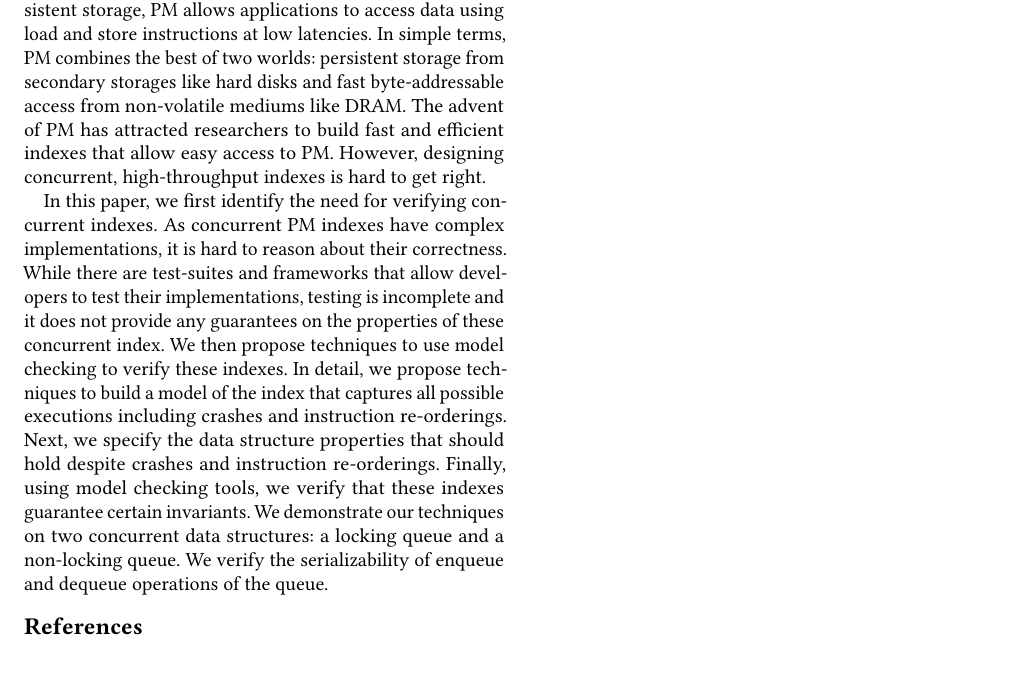
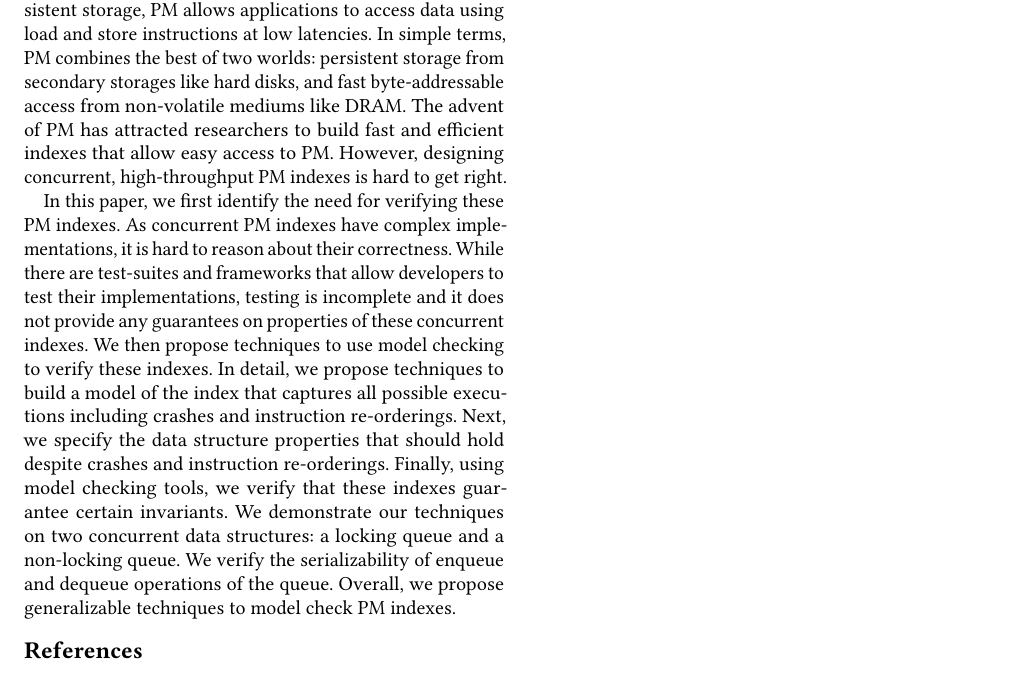
Before and after one commit to SoujanyaPonnapalli/ASE-396-CourseProject, a LaTeX paper (proposal/main.tex, which reads proposal/abstract.tex): part of the page, cut so that both start at the same text. Compiled offline with pdfLaTeX.

Commit message:
:wrench: fine nits in abstract

```diff
--- a/proposal/abstract.tex
+++ b/proposal/abstract.tex
@@ -6,16 +6,16 @@
   Along with persistent storage, PM allows applications to access data using
   load and store instructions at low latencies. In simple terms, PM combines
   the best of two worlds: persistent storage from secondary storages like hard
-  disks and fast byte-addressable access from non-volatile mediums like DRAM.
+  disks, and fast byte-addressable access from non-volatile mediums like DRAM.
   The advent of PM has attracted researchers to build fast and efficient
   indexes that allow easy access to PM. However, designing concurrent,
-  high-throughput indexes is hard to get right.
+  high-throughput PM indexes is hard to get right.
 
-  In this paper, we first identify the need for verifying concurrent indexes.
-  As concurrent PM indexes have complex implementations, it is hard to reason
+  In this paper, we first identify the need for verifying these PM indexes. As
+  concurrent PM indexes have complex implementations, it is hard to reason
   about their correctness. While there are test-suites and frameworks that
   allow developers to test their implementations, testing is incomplete and it
-  does not provide any guarantees on the properties of these concurrent index.
+  does not provide any guarantees on properties of these concurrent indexes.
   We then propose techniques to use model checking to verify these indexes. In
   detail, we propose techniques to build a model of the index that captures all
   possible executions including crashes and instruction re-orderings. Next, we
@@ -24,5 +24,6 @@
   these indexes guarantee certain invariants. We demonstrate our techniques on
   two concurrent data structures: a locking queue and a non-locking queue. We
   verify the serializability of enqueue and dequeue operations of the queue.
+  Overall, we propose generalizable techniques to model check PM indexes.
 
 \end{abstract}
```
